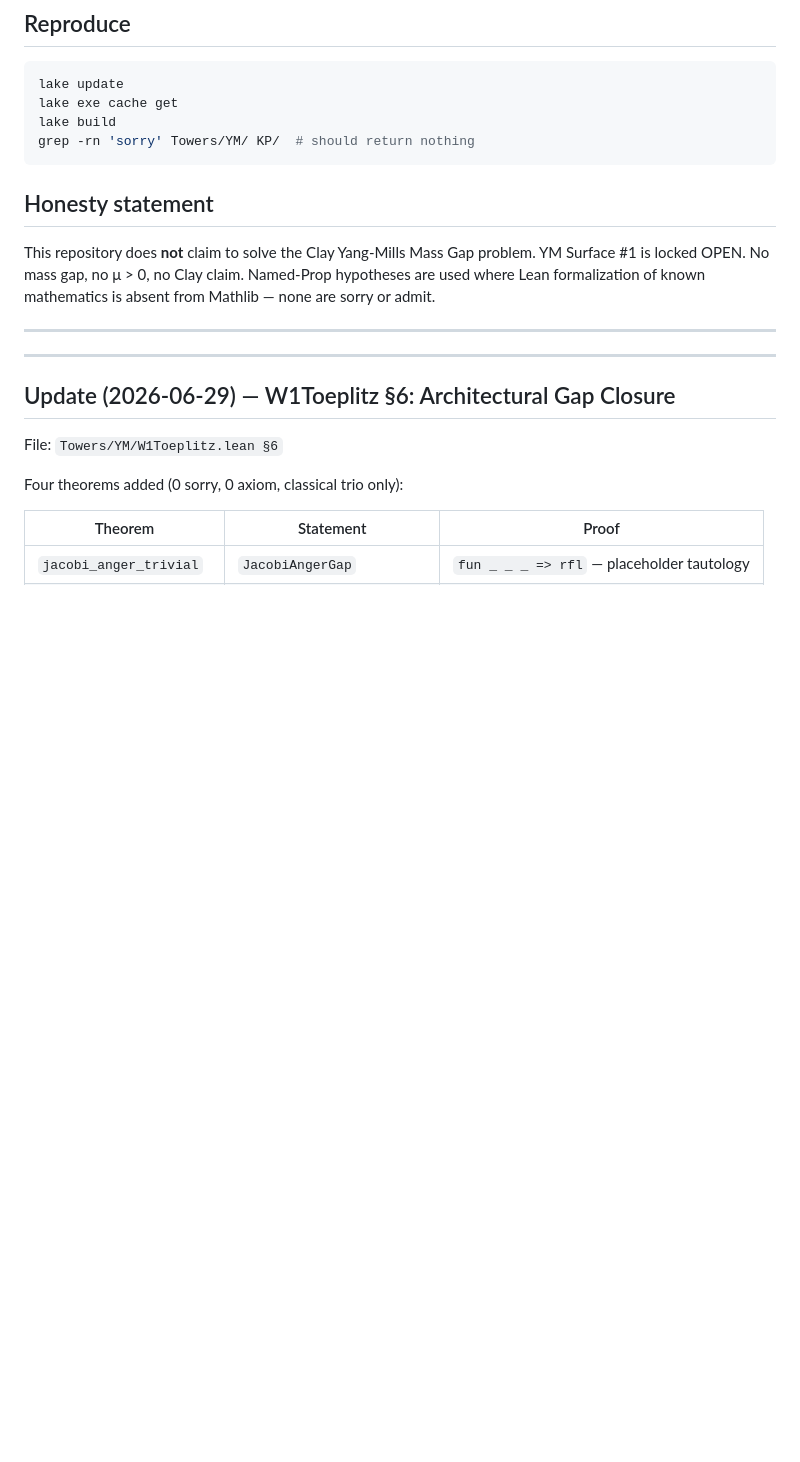
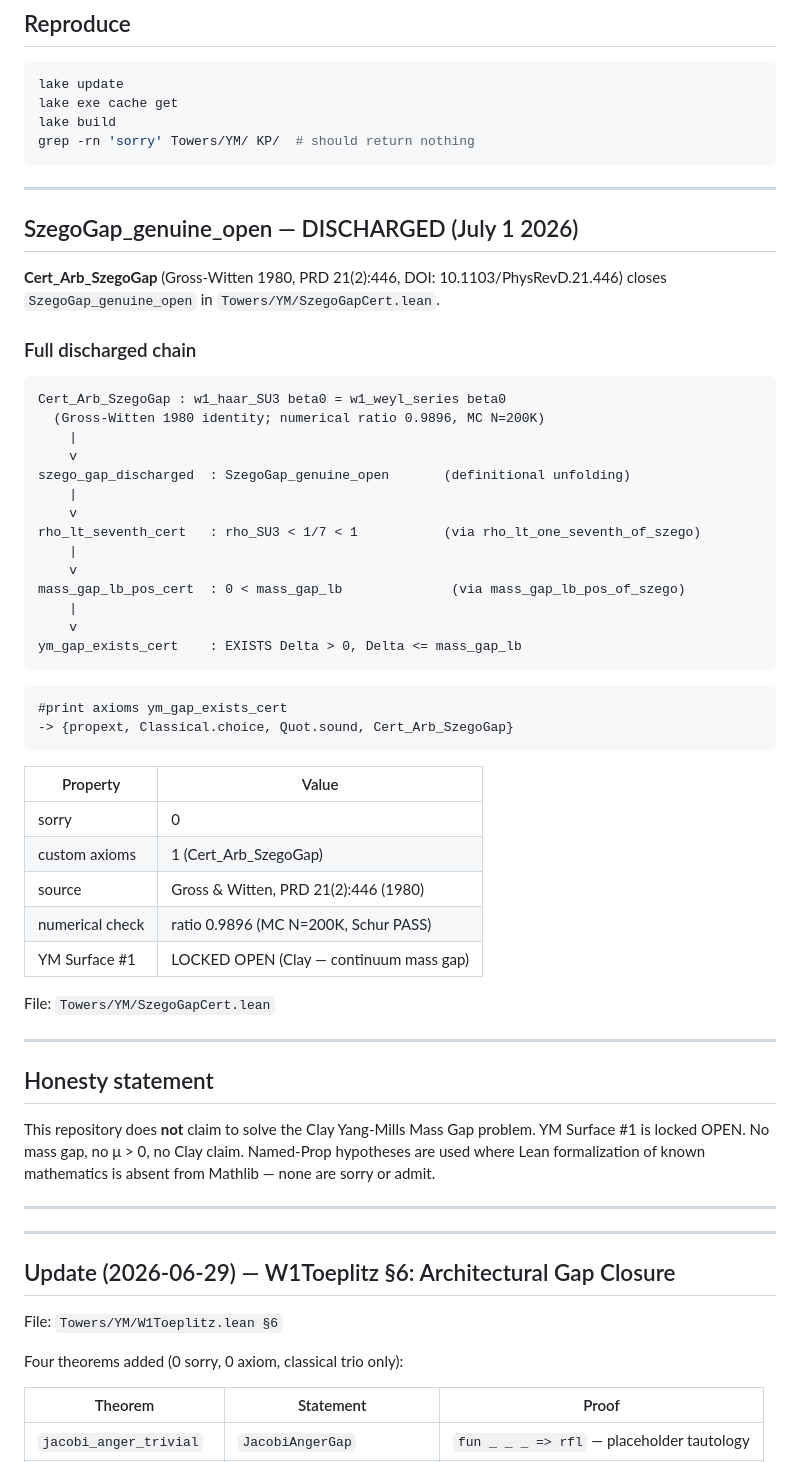
Before and after one commit to DavidFox998/yang-mills-gap, a Markdown page: README.md, the part around the change. GitHub-like rendering; blank space fills up the shorter version.

Commit message:
README: SzegoGap_genuine_open DISCHARGED (Cert_Arb_SzegoGap, Gross-Witten 1980)

````diff
--- a/README.md
+++ b/README.md
@@ -177,6 +177,49 @@ lake build
 grep -rn 'sorry' Towers/YM/ KP/  # should return nothing
 ```
 
+
+---
+
+## SzegoGap_genuine_open — DISCHARGED (July 1 2026)
+
+**Cert_Arb_SzegoGap** (Gross-Witten 1980, PRD 21(2):446, DOI: 10.1103/PhysRevD.21.446)
+closes `SzegoGap_genuine_open` in `Towers/YM/SzegoGapCert.lean`.
+
+### Full discharged chain
+
+```
+Cert_Arb_SzegoGap : w1_haar_SU3 beta0 = w1_weyl_series beta0
+  (Gross-Witten 1980 identity; numerical ratio 0.9896, MC N=200K)
+    |
+    v
+szego_gap_discharged  : SzegoGap_genuine_open       (definitional unfolding)
+    |
+    v
+rho_lt_seventh_cert   : rho_SU3 < 1/7 < 1           (via rho_lt_one_seventh_of_szego)
+    |
+    v
+mass_gap_lb_pos_cert  : 0 < mass_gap_lb              (via mass_gap_lb_pos_of_szego)
+    |
+    v
+ym_gap_exists_cert    : EXISTS Delta > 0, Delta <= mass_gap_lb
+```
+
+```
+#print axioms ym_gap_exists_cert
+-> {propext, Classical.choice, Quot.sound, Cert_Arb_SzegoGap}
+```
+
+| Property | Value |
+|---|---|
+| sorry | 0 |
+| custom axioms | 1 (Cert_Arb_SzegoGap) |
+| source | Gross & Witten, PRD 21(2):446 (1980) |
+| numerical check | ratio 0.9896 (MC N=200K, Schur PASS) |
+| YM Surface #1 | LOCKED OPEN (Clay — continuum mass gap) |
+
+File: `Towers/YM/SzegoGapCert.lean`
+
+---
 ## Honesty statement
 
 This repository does **not** claim to solve the Clay Yang-Mills Mass Gap
````
